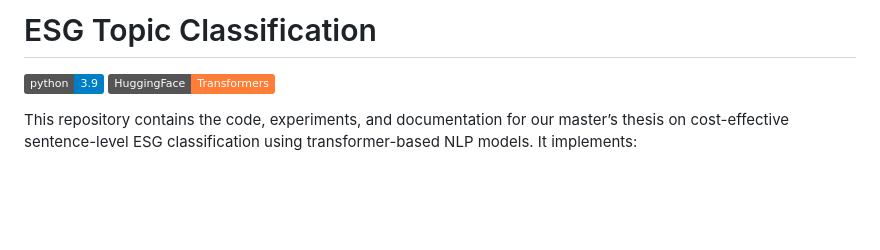
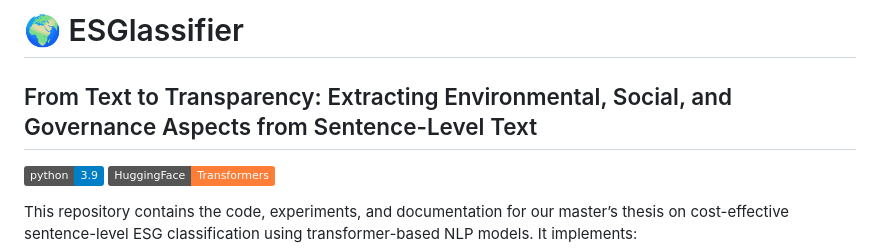
Before and after one commit to elizabap/ESGlassifier, a Markdown page: README.md, the part around the change. GitHub-like rendering; badges without logos; blank space fills up the shorter version.

Commit message:
feat: update README

```diff
--- a/README.md
+++ b/README.md
@@ -1,4 +1,5 @@
-# ESG Topic Classification
+# 🌍 ESGlassifier
+## From Text to Transparency: Extracting Environmental, Social, and Governance Aspects from Sentence-Level Text
 
 [![Python 3.9](https://img.shields.io/badge/python-3.9-blue.svg)](https://www.python.org/downloads/)
 [![HuggingFace](https://img.shields.io/badge/HuggingFace-Transformers-orange)](https://huggingface.co/)
```
